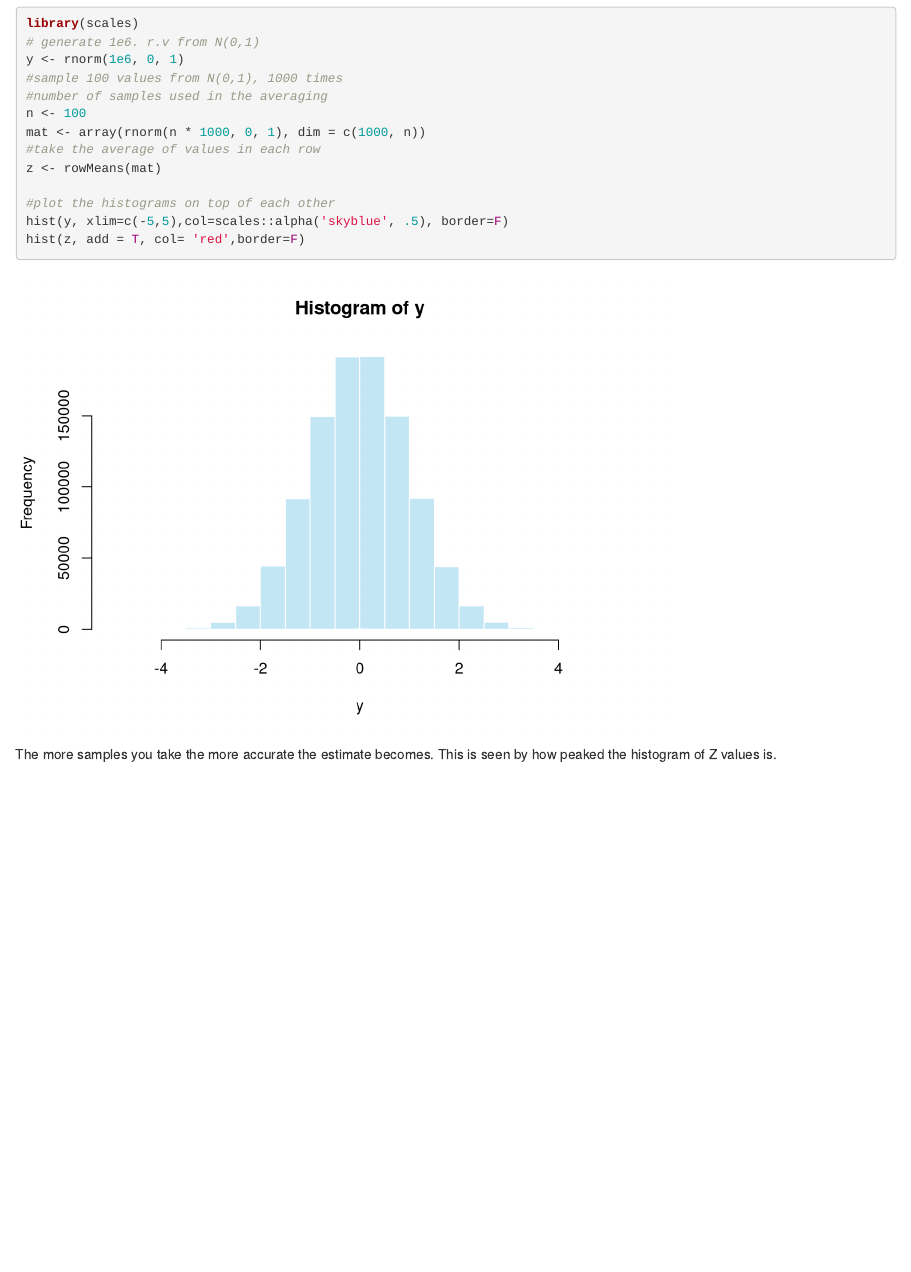
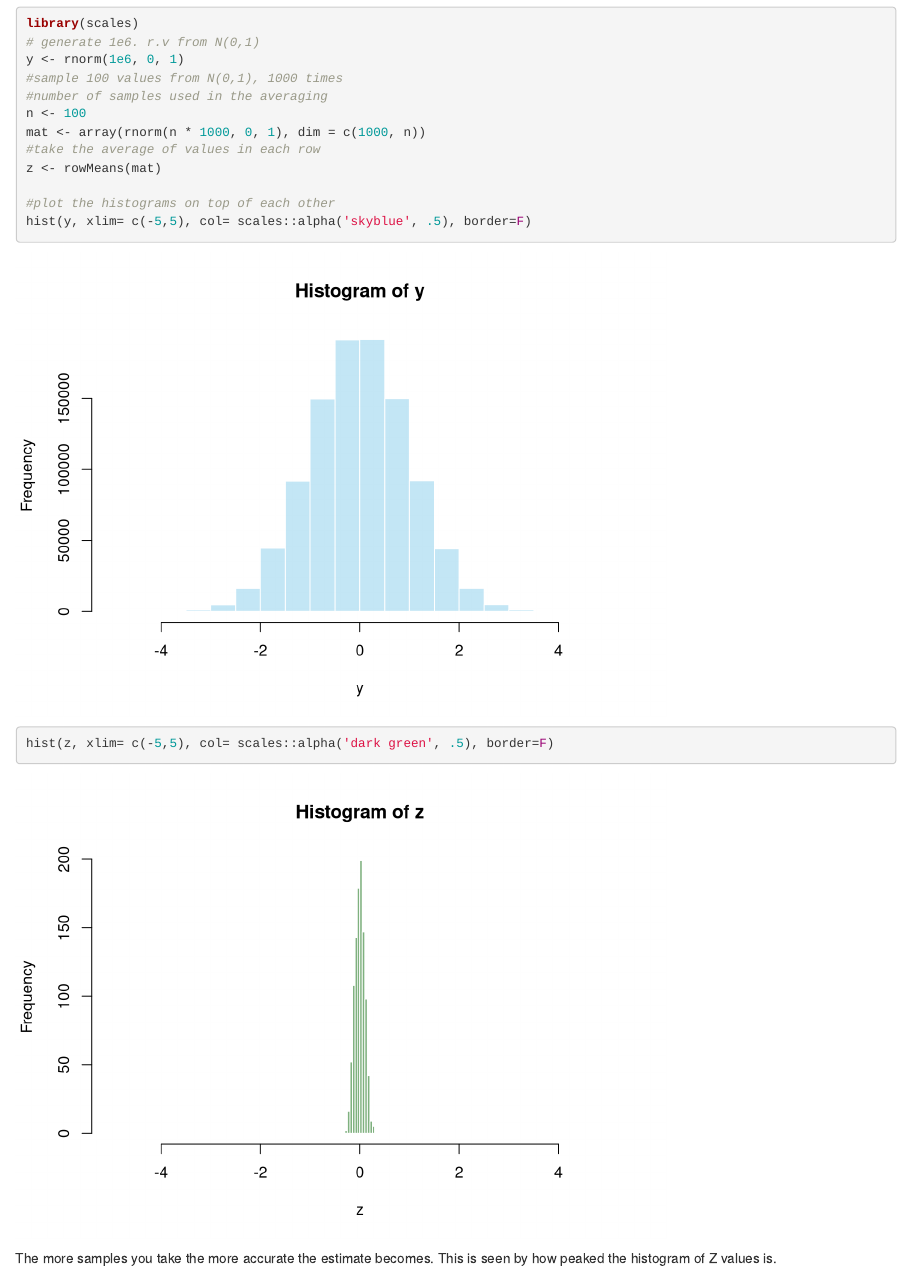
Before and after one commit to vpletzer/clt, an R Markdown document (clt.Rmd): the page in a window 1100 px wide, from 60 px down. Rendered offline with R 4.5, knitr and Pandoc, with nearby package versions; code that draws random numbers runs with fixed seeds of ours.

Commit message:
adding CLT example

````diff
--- a/clt.Rmd
+++ b/clt.Rmd
@@ -16,8 +16,8 @@ mat <- array(rnorm(n * 1000, 0, 1), dim = c(1000, n))
 z <- rowMeans(mat)
 
 #plot the histograms on top of each other
-hist(y, xlim=c(-5,5),col=scales::alpha('skyblue', .5), border=F)
-hist(z, add = T, col= 'red',border=F)
+hist(y, xlim= c(-5,5), col= scales::alpha('skyblue', .5), border=F)
+hist(z, xlim= c(-5,5), col= scales::alpha('dark green', .5), border=F)
 ```
 
 The more samples you take the more accurate the estimate becomes. This is seen by how peaked the histogram of Z values is.
````
